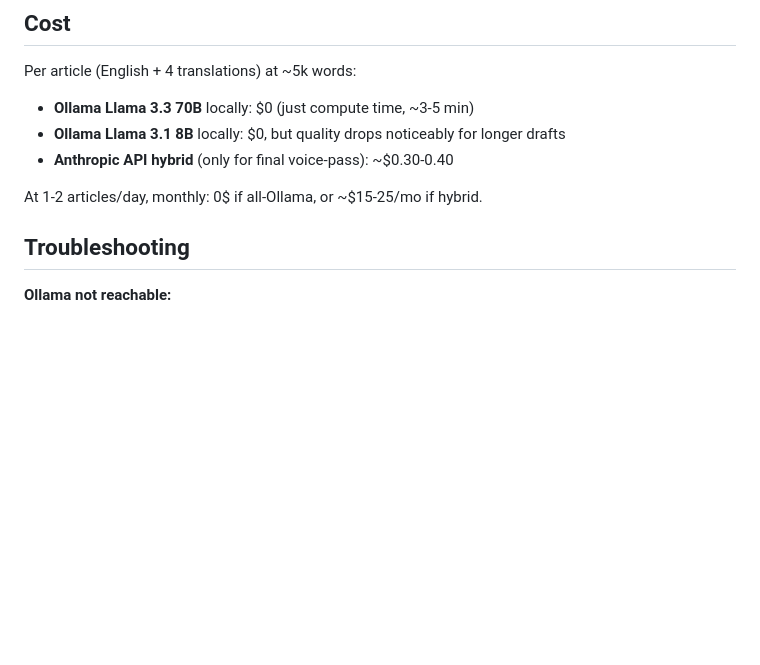
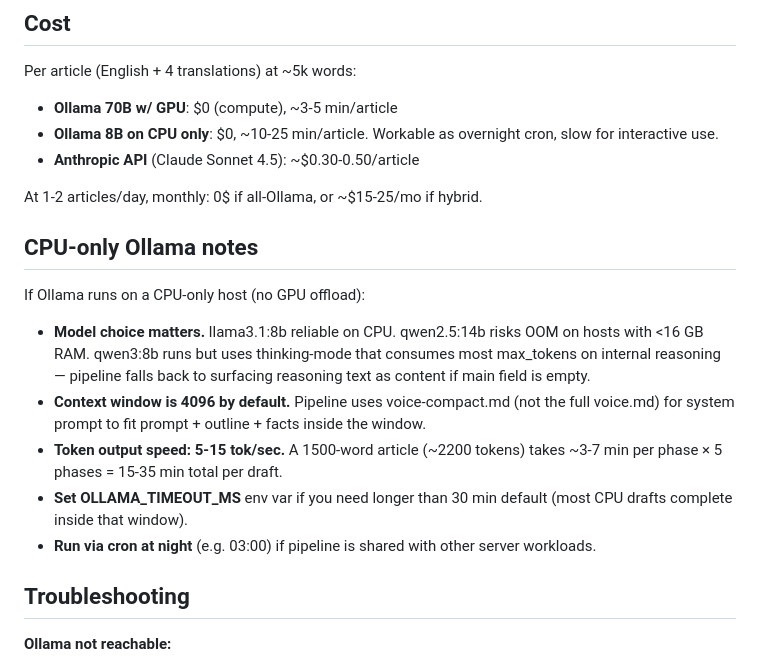
Before and after one commit to VitaliiNemyrovskyi/swiftmail-landing, a Markdown page: content-pipeline/README.md, the part around the change. Drawn GitHub-style; blank space fills up the shorter version.

Commit message:
content-pipeline README: document CPU-only Ollama considerations
Adds practical notes for running on CPU-only hosts: model choice
(llama3.1:8b vs qwen variants), 4096 context window implication
(voice-compact.md vs voice.md), token speed expectations
(5-15 tok/sec → 15-35 min per draft), and OLLAMA_TIMEOUT_MS override.

```diff
--- a/content-pipeline/README.md
+++ b/content-pipeline/README.md
@@ -224,11 +224,29 @@ or other flags — it logs warnings but never blocks (false positives are too hi
 ## Cost
 
 Per article (English + 4 translations) at ~5k words:
-- **Ollama Llama 3.3 70B** locally: $0 (just compute time, ~3-5 min)
-- **Ollama Llama 3.1 8B** locally: $0, but quality drops noticeably for longer drafts
-- **Anthropic API hybrid** (only for final voice-pass): ~$0.30-0.40
+- **Ollama 70B w/ GPU**: $0 (compute), ~3-5 min/article
+- **Ollama 8B on CPU only**: $0, ~10-25 min/article. Workable as overnight cron, slow for interactive use.
+- **Anthropic API** (Claude Sonnet 4.5): ~$0.30-0.50/article
 
 At 1-2 articles/day, monthly: 0$ if all-Ollama, or ~$15-25/mo if hybrid.
+
+## CPU-only Ollama notes
+
+If Ollama runs on a CPU-only host (no GPU offload):
+
+- **Model choice matters.** llama3.1:8b reliable on CPU. qwen2.5:14b risks OOM
+  on hosts with <16 GB RAM. qwen3:8b runs but uses thinking-mode that
+  consumes most max_tokens on internal reasoning — pipeline falls back to
+  surfacing reasoning text as content if main field is empty.
+- **Context window is 4096 by default.** Pipeline uses voice-compact.md
+  (not the full voice.md) for system prompt to fit prompt + outline + facts
+  inside the window.
+- **Token output speed: 5-15 tok/sec.** A 1500-word article (~2200 tokens)
+  takes ~3-7 min per phase × 5 phases = 15-35 min total per draft.
+- **Set OLLAMA_TIMEOUT_MS** env var if you need longer than 30 min default
+  (most CPU drafts complete inside that window).
+- **Run via cron at night** (e.g. 03:00) if pipeline is shared with
+  other server workloads.
 
 ## Troubleshooting
 
```
